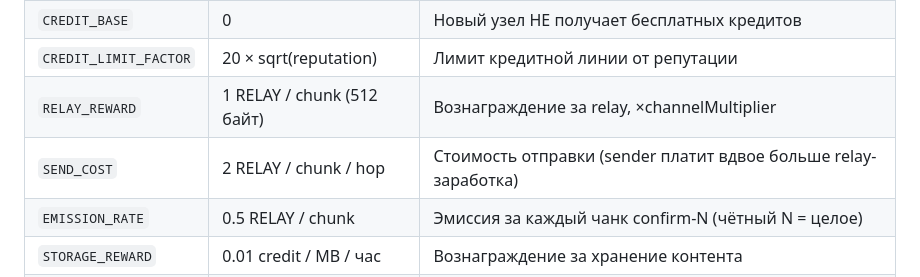
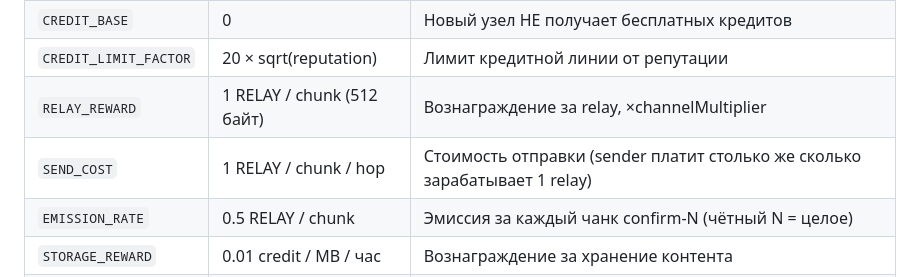
Before and after one commit to Maeluth/relaymeshnet, a Markdown page: modules/05-tokenomics.md, the part around the change. Drawn GitHub-style.

Commit message:
Fix SendCost=1/chunk/hop to match simulation

```diff
--- a/modules/05-tokenomics.md
+++ b/modules/05-tokenomics.md
@@ -44,7 +44,7 @@ SF12-узлы (плохой сигнал, дальние дистанции) п
 | `CREDIT_BASE` | 0 | Новый узел НЕ получает бесплатных кредитов |
 | `CREDIT_LIMIT_FACTOR` | 20 × sqrt(reputation) | Лимит кредитной линии от репутации |
 | `RELAY_REWARD` | 1 RELAY / chunk (512 байт) | Вознаграждение за relay, ×channelMultiplier |
-| `SEND_COST` | 2 RELAY / chunk / hop | Стоимость отправки (sender платит вдвое больше relay-заработка) |
+| `SEND_COST` | 1 RELAY / chunk / hop | Стоимость отправки (sender платит столько же сколько зарабатывает 1 relay) |
 | `EMISSION_RATE` | 0.5 RELAY / chunk | Эмиссия за каждый чанк confirm-N (чётный N = целое) |
 | `STORAGE_REWARD` | 0.01 credit / MB / час | Вознаграждение за хранение контента |
 | `DHT_MIRROR_REWARD` | 0.001 credit / запись / час | Вознаграждение за DHT-зеркалирование |
```
